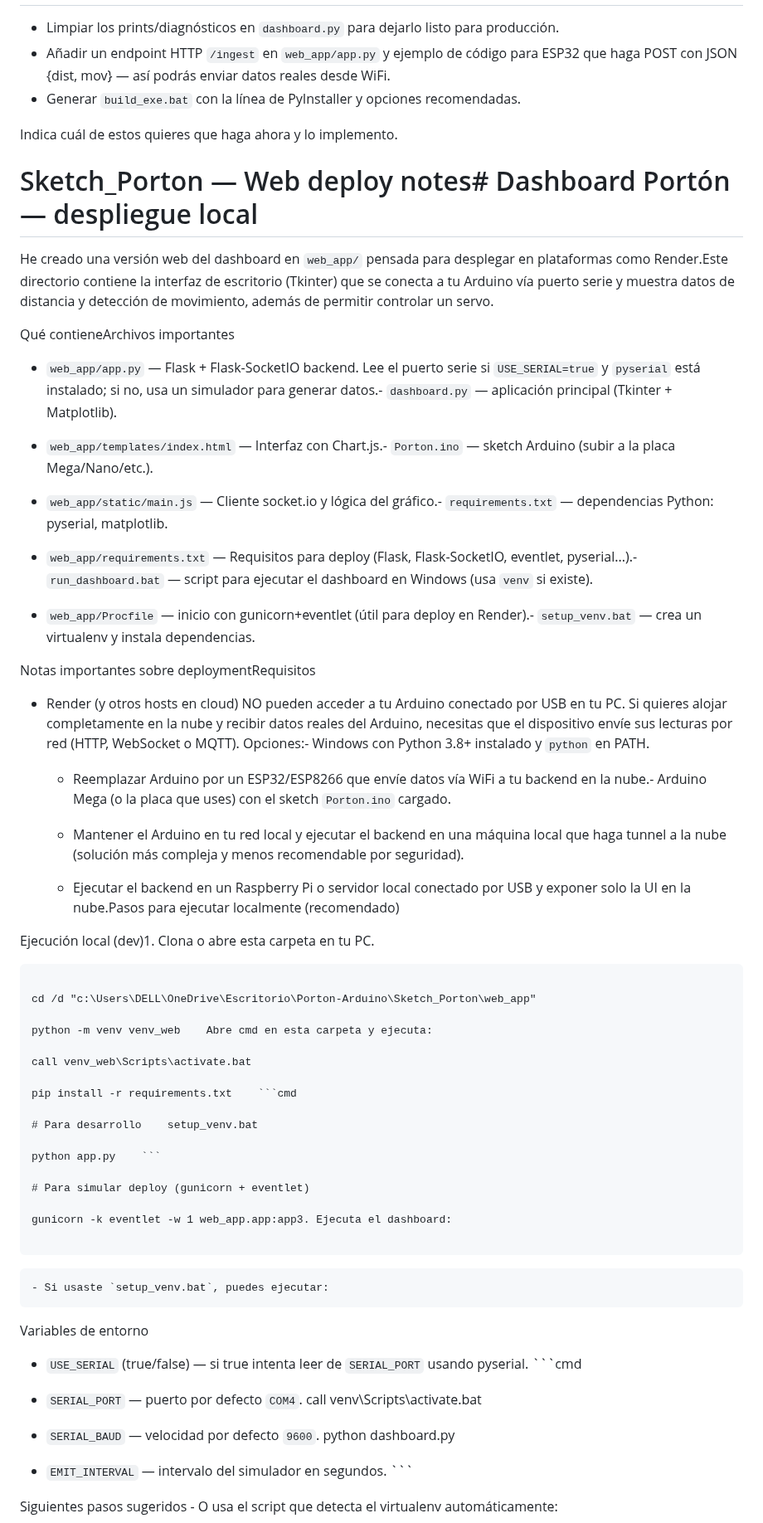
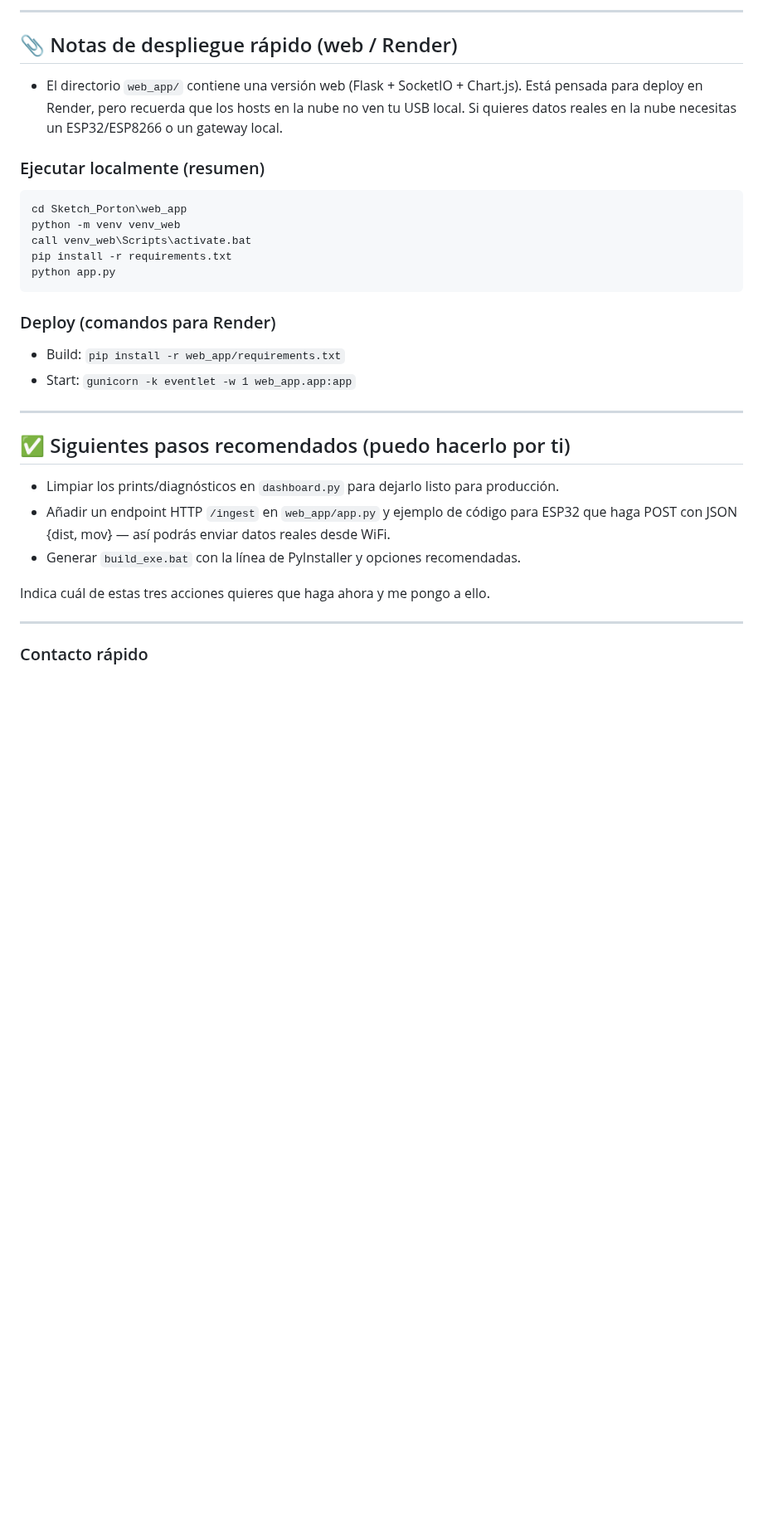
Before and after one commit to cristopher281/Port-n-Arduino-, a Markdown page: Sketch_Porton/README.md, the part around one of its changes. Shown at 83% size. GitHub-like rendering; blank space fills up the shorter version.

Commit message:
Actualizar README.md: reestructurar la guía de despliegue y agregar información sobre el funcionamiento del dashboard del portón automatizado

````diff
--- a/Sketch_Porton/README.md
+++ b/Sketch_Porton/README.md
@@ -116,77 +247,36 @@ Si hay problemas con recursos (matplotlib/Tk), prueba `--onedir` para depurar.
+---
+
+## 📎 Notas de despliegue rápido (web / Render)
+
+- El directorio `web_app/` contiene una versión web (Flask + SocketIO + Chart.js). Está pensada para deploy en Render, pero recuerda que los hosts en la nube no ven tu USB local. Si quieres datos reales en la nube necesitas un ESP32/ESP8266 o un gateway local.
+
+### Ejecutar localmente (resumen)
+
+```cmd
+cd Sketch_Porton\web_app
+python -m venv venv_web
+call venv_web\Scripts\activate.bat
+pip install -r requirements.txt
+python app.py
+```
+
+### Deploy (comandos para Render)
+
+- Build: `pip install -r web_app/requirements.txt`
+- Start: `gunicorn -k eventlet -w 1 web_app.app:app`
+
+
+---
+
+## ✅ Siguientes pasos recomendados (puedo hacerlo por ti)
+
 - Limpiar los prints/diagnósticos en `dashboard.py` para dejarlo listo para producción.
 - Añadir un endpoint HTTP `/ingest` en `web_app/app.py` y ejemplo de código para ESP32 que haga POST con JSON {dist, mov} — así podrás enviar datos reales desde WiFi.
 - Generar `build_exe.bat` con la línea de PyInstaller y opciones recomendadas.
 
-Indica cuál de estos quieres que haga ahora y lo implemento.
-# Sketch_Porton — Web deploy notes# Dashboard Portón — despliegue local
+Indica cuál de estas tres acciones quieres que haga ahora y me pongo a ello.
 
+---
 
+### Contacto rápido
 
-He creado una versión web del dashboard en `web_app/` pensada para desplegar en plataformas como Render.Este directorio contiene la interfaz de escritorio (Tkinter) que se conecta a tu Arduino vía puerto serie y muestra datos de distancia y detección de movimiento, además de permitir controlar un servo.
-
-
-
-Qué contieneArchivos importantes
-
-- `web_app/app.py` — Flask + Flask-SocketIO backend. Lee el puerto serie si `USE_SERIAL=true` y `pyserial` está instalado; si no, usa un simulador para generar datos.- `dashboard.py` — aplicación principal (Tkinter + Matplotlib).
-
-- `web_app/templates/index.html` — Interfaz con Chart.js.- `Porton.ino` — sketch Arduino (subir a la placa Mega/Nano/etc.).
-
-- `web_app/static/main.js` — Cliente socket.io y lógica del gráfico.- `requirements.txt` — dependencias Python: pyserial, matplotlib.
-
-- `web_app/requirements.txt` — Requisitos para deploy (Flask, Flask-SocketIO, eventlet, pyserial...).- `run_dashboard.bat` — script para ejecutar el dashboard en Windows (usa `venv` si existe).
-
-- `web_app/Procfile` — inicio con gunicorn+eventlet (útil para deploy en Render).- `setup_venv.bat` — crea un virtualenv y instala dependencias.
-
-
-
-Notas importantes sobre deploymentRequisitos
-
-- Render (y otros hosts en cloud) NO pueden acceder a tu Arduino conectado por USB en tu PC. Si quieres alojar completamente en la nube y recibir datos reales del Arduino, necesitas que el dispositivo envíe sus lecturas por red (HTTP, WebSocket o MQTT). Opciones:- Windows con Python 3.8+ instalado y `python` en PATH.
-
-  - Reemplazar Arduino por un ESP32/ESP8266 que envíe datos vía WiFi a tu backend en la nube.- Arduino Mega (o la placa que uses) con el sketch `Porton.ino` cargado.
-
-  - Mantener el Arduino en tu red local y ejecutar el backend en una máquina local que haga tunnel a la nube (solución más compleja y menos recomendable por seguridad).
-
-  - Ejecutar el backend en un Raspberry Pi o servidor local conectado por USB y exponer solo la UI en la nube.Pasos para ejecutar localmente (recomendado)
-
-
-
-Ejecución local (dev)1. Clona o abre esta carpeta en tu PC.
-
-```cmd2. (Opcional pero recomendado) Crea un entorno virtual e instala dependencias:
-
-cd /d "c:\Users\DELL\OneDrive\Escritorio\Porton-Arduino\Sketch_Porton\web_app"
-
-python -m venv venv_web    Abre cmd en esta carpeta y ejecuta:
-
-call venv_web\Scripts\activate.bat
-
-pip install -r requirements.txt    ```cmd
-
-# Para desarrollo    setup_venv.bat
-
-python app.py    ```
-
-# Para simular deploy (gunicorn + eventlet)
-
-gunicorn -k eventlet -w 1 web_app.app:app3. Ejecuta el dashboard:
-
-```
-
-    - Si usaste `setup_venv.bat`, puedes ejecutar:
-
-Variables de entorno
-
-- `USE_SERIAL` (true/false) — si true intenta leer de `SERIAL_PORT` usando pyserial.        ```cmd
-
-- `SERIAL_PORT` — puerto por defecto `COM4`.        call venv\Scripts\activate.bat
-
-- `SERIAL_BAUD` — velocidad por defecto `9600`.        python dashboard.py
-
-- `EMIT_INTERVAL` — intervalo del simulador en segundos.        ```
-
-
-
-Siguientes pasos sugeridos    - O usa el script que detecta el virtualenv automáticamente:
-
````
Also changed, not shown: other parts of Sketch_Porton/README.md (+132 -49 lines).
